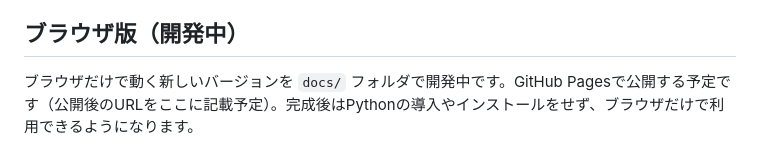
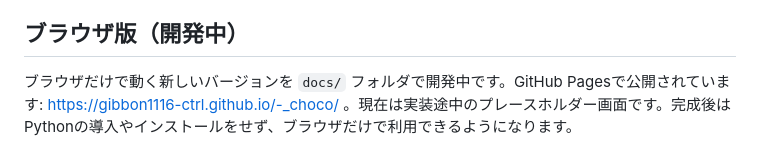
Before and after one commit to gibbon1116-ctrl/-_choco, a Markdown page: README.md, the part around the change. Rendered like a GitHub page.

Commit message:
READMEにGitHub PagesのURLを追記
Co-Authored-By: Claude Sonnet 5 <noreply@anthropic.com>

```diff
--- a/README.md
+++ b/README.md
@@ -135,4 +135,4 @@ start_app.bat            ルートフォルダからの起動用
 
 ## ブラウザ版（開発中）
 
-ブラウザだけで動く新しいバージョンを `docs/` フォルダで開発中です。GitHub Pagesで公開する予定です（公開後のURLをここに記載予定）。完成後はPythonの導入やインストールをせず、ブラウザだけで利用できるようになります。
+ブラウザだけで動く新しいバージョンを `docs/` フォルダで開発中です。GitHub Pagesで公開されています: https://gibbon1116-ctrl.github.io/-_choco/ 。現在は実装途中のプレースホルダー画面です。完成後はPythonの導入やインストールをせず、ブラウザだけで利用できるようになります。
```
